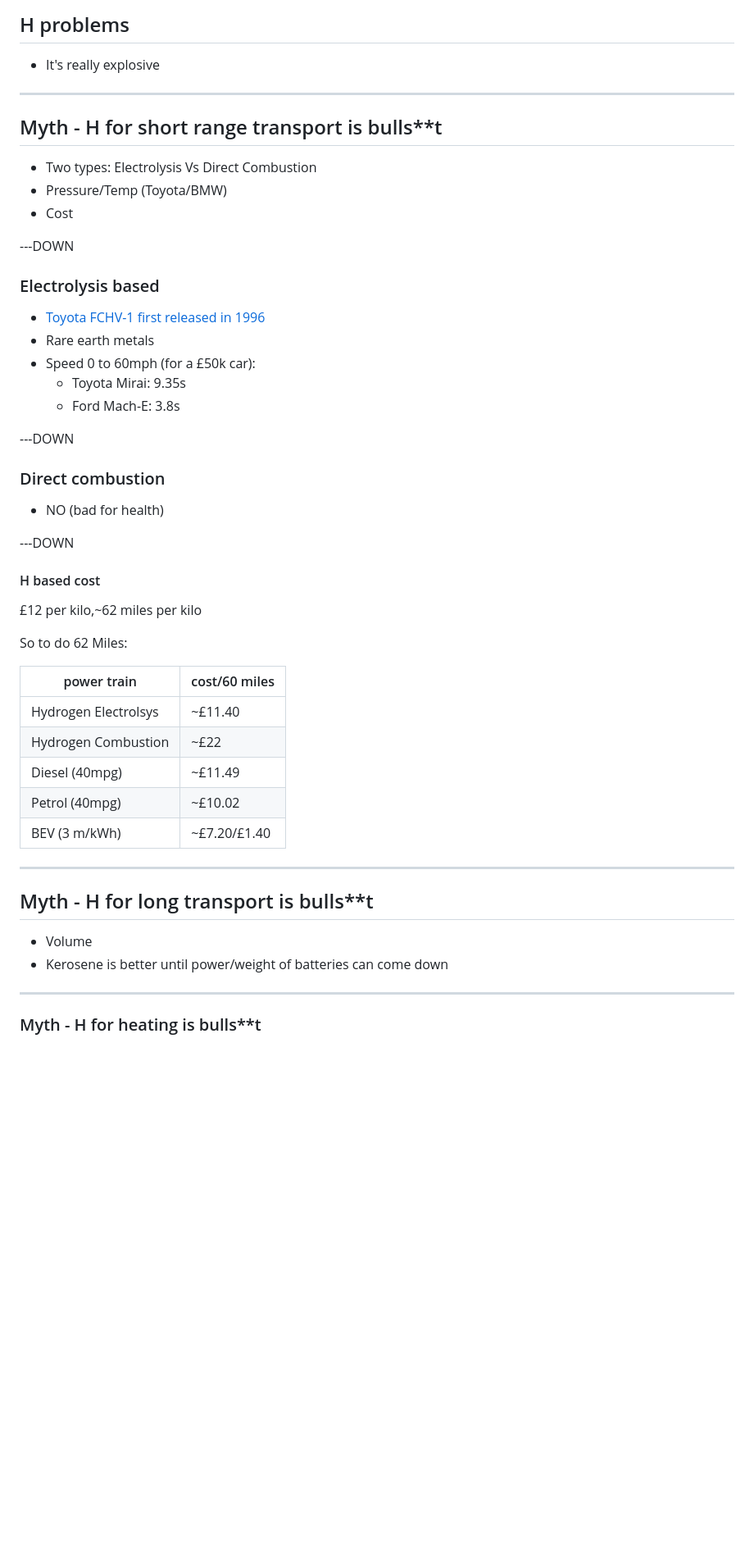
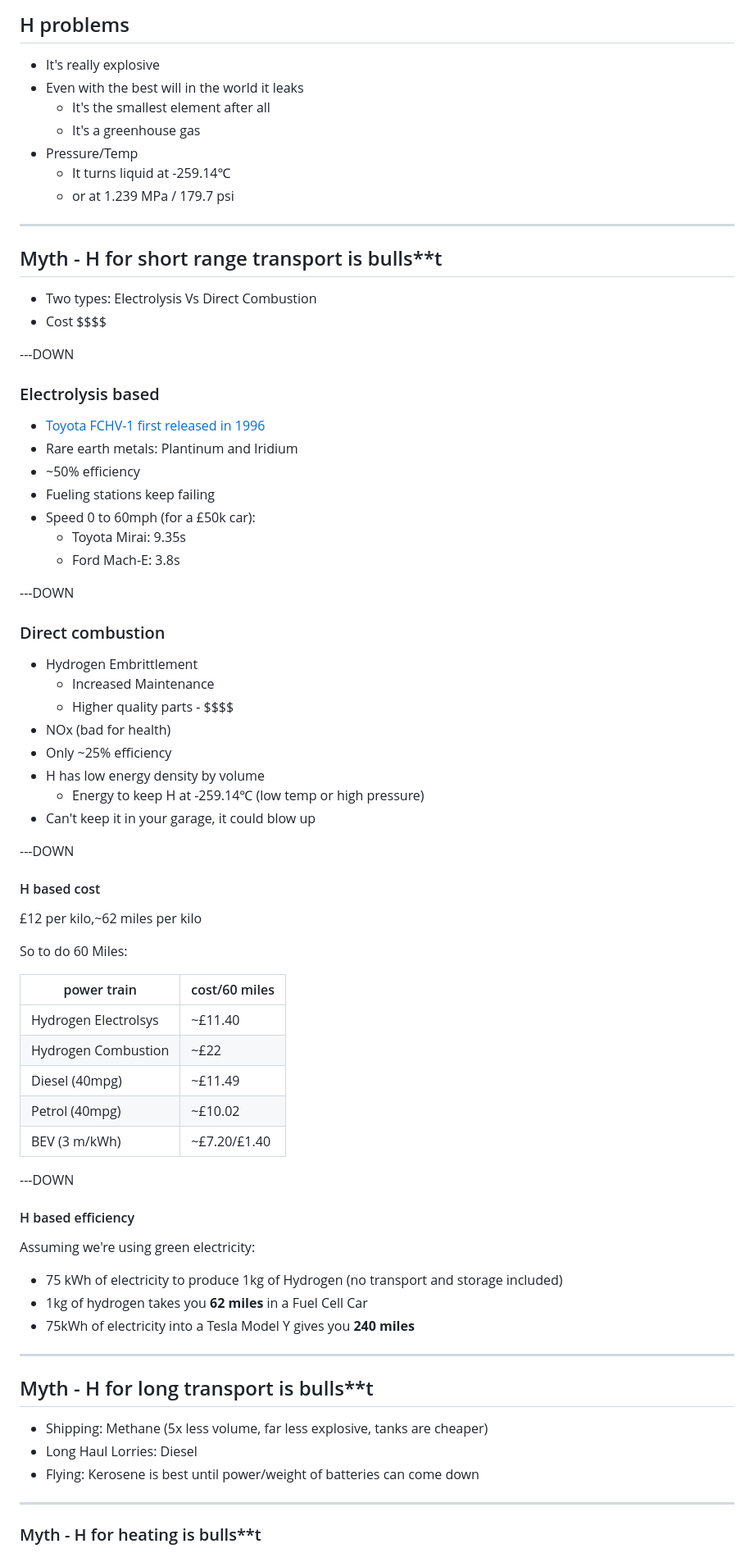
Before and after one commit to jujhars13/hydrogen.isbullshit.info, a Markdown page: src/slides.md, the part around one of its changes. Shown at 82% size. GitHub-like rendering; blank space fills up the shorter version.

Commit message:
adds more slide completeness

```diff
--- a/src/slides.md
+++ b/src/slides.md
@@ -74,22 +74,29 @@ No real alternatives here
 ## H problems
 
 - It's really explosive
+- Even with the best will in the world it leaks
+  - It's the smallest element after all
+  - It's a greenhouse gas
+- Pressure/Temp
+  - It turns liquid at -259.14&#8451;
+  - or at 1.239 MPa / 179.7 psi
 
 ---
 
 ## Myth - H for short range transport is bulls\*\*t
 
 - Two types: Electrolysis Vs Direct Combustion
-- Pressure/Temp (Toyota/BMW)
-- Cost
+- Cost $$$$
 
 ---DOWN
 
 ### Electrolysis based
 
 - [Toyota FCHV-1 first released in 1996](https://en.wikipedia.org/wiki/List_of_fuel_cell_vehicles)
-- Rare earth metals
-- Speed 0 to 60mph (for a £50k car):
+- Rare earth metals: Plantinum and Iridium
+- ~50% efficiency
+- Fueling stations keep failing
+- Speed 0 to 60mph (for a &pound;50k car):
   - Toyota Mirai: 9.35s
   - Ford Mach-E: 3.8s
 
@@ -97,30 +104,48 @@ No real alternatives here
 
 ### Direct combustion
 
-- NO (bad for health)
+- Hydrogen Embrittlement
+  - Increased Maintenance
+  - Higher quality parts - $$$$
+- NOx (bad for health)
+- Only ~25% efficiency
+- H has low energy density by volume
+  - Energy to keep H at -259.14&#8451; (low temp or high pressure)
+- Can't keep it in your garage, it could blow up
 
 ---DOWN
 
 #### H based cost
 
-£12 per kilo,~62 miles per kilo
+&pound;12 per kilo,~62 miles per kilo
 
-So to do 62 Miles:
+So to do 60 Miles:
 
-| power train          | cost/60 miles |
-| -------------------- | ------------- |
-| Hydrogen Electrolsys | ~£11.40       |
-| Hydrogen Combustion  | ~£22          |
-| Diesel (40mpg)       | ~£11.49       |
-| Petrol (40mpg)       | ~£10.02       |
-| BEV (3 m/kWh)        | ~£7.20/£1.40  |
+| power train          | cost/60 miles            |
+| -------------------- | ------------------------ |
+| Hydrogen Electrolsys | ~&pound;11.40            |
+| Hydrogen Combustion  | ~&pound;22               |
+| Diesel (40mpg)       | ~&pound;11.49            |
+| Petrol (40mpg)       | ~&pound;10.02            |
+| BEV (3 m/kWh)        | ~&pound;7.20/&pound;1.40 |
+
+---DOWN
+
+#### H based efficiency
+
+Assuming we're using green electricity:
+
+- 75 kWh of electricity to produce 1kg of Hydrogen (no transport and storage included)
+- 1kg of hydrogen takes you **62 miles** in a Fuel Cell Car
+- 75kWh of electricity into a Tesla Model Y gives you **240 miles**
 
 ---
 
 ## Myth - H for long transport is bulls\*\*t
 
-- Volume
-- Kerosene is better until power/weight of batteries can come down
+- Shipping: Methane (5x less volume, far less explosive, tanks are cheaper)
+- Long Haul Lorries: Diesel
+- Flying: Kerosene is best until power/weight of batteries can come down
 
 ---
 
```
Also changed, not shown: other parts of src/slides.md (+8 -5 lines).
